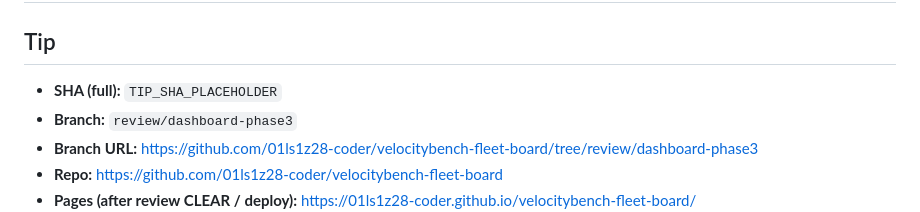
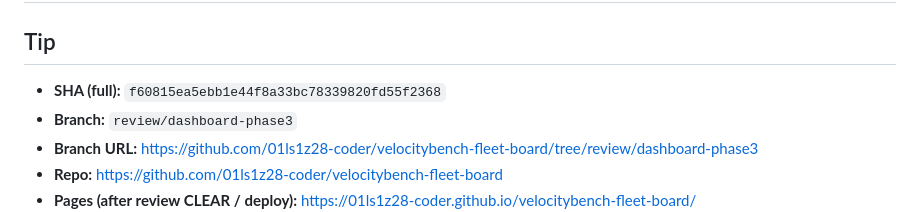
Before and after one commit to 01ls1z28-coder/velocitybench-fleet-board, a Markdown page: VERIFY.md, the part around the change. Rendered like a GitHub page.

Commit message:
VERIFY: stamp Phase 3 tip SHA and checklist

```diff
--- a/VERIFY.md
+++ b/VERIFY.md
@@ -2,7 +2,7 @@
 
 ## Tip
 
-- **SHA (full):** `TIP_SHA_PLACEHOLDER`
+- **SHA (full):** `f60815ea5ebb1e44f8a33bc78339820fd55f2368`
 - **Branch:** `review/dashboard-phase3`
 - **Branch URL:** https://github.com/01ls1z28-coder/velocitybench-fleet-board/tree/review/dashboard-phase3
 - **Repo:** https://github.com/01ls1z28-coder/velocitybench-fleet-board
```
